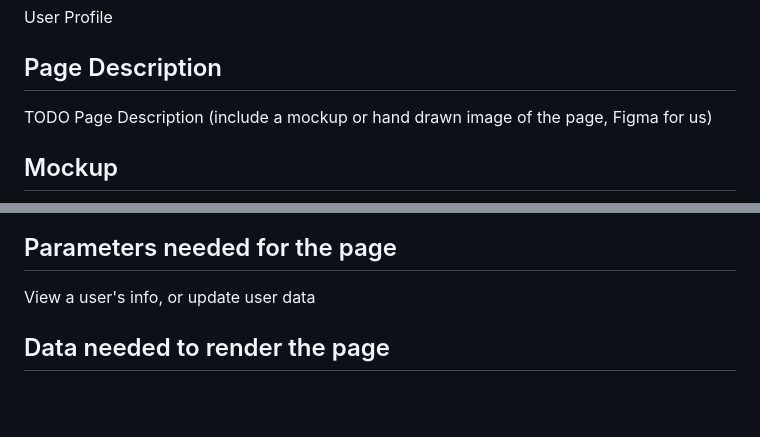
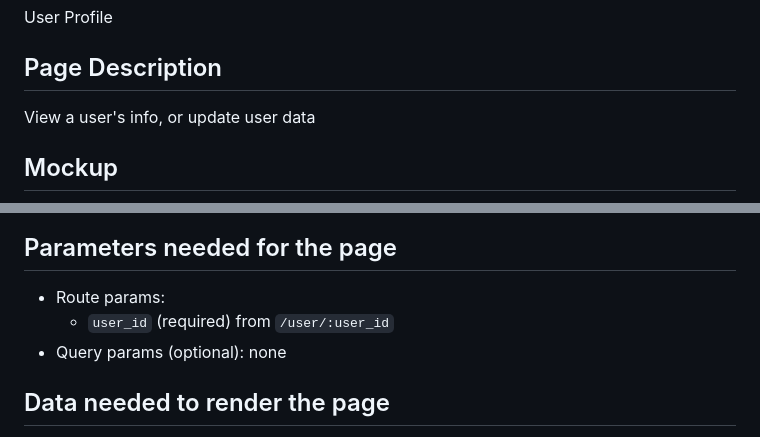
Before and after one commit to nabl2290/cspb-3308-team-5-project, a Markdown page: PAGE_TESTING.md, 2 parts joined by grey strips. GitHub-like rendering; blank space fills up the shorter version.

Commit message:
add description and parameters

```diff
--- a/PAGE_TESTING.md
+++ b/PAGE_TESTING.md
@@ -184,13 +184,15 @@ TODO List of tests for verifying the rendering of the page
 User Profile
 
 ## Page Description
-TODO Page Description (include a mockup or hand drawn image of the page, Figma for us)
+View a user's info, or update user data
 
 ## Mockup
 ![user profile](mockups/user_profile.png)
 
 ## Parameters needed for the page
-View a user's info, or update user data
+- Route params:
+  - `user_id` (required) from `/user/:user_id`
+- Query params (optional): none
 
 ## Data needed to render the page
 - Auth state: current user id
```
